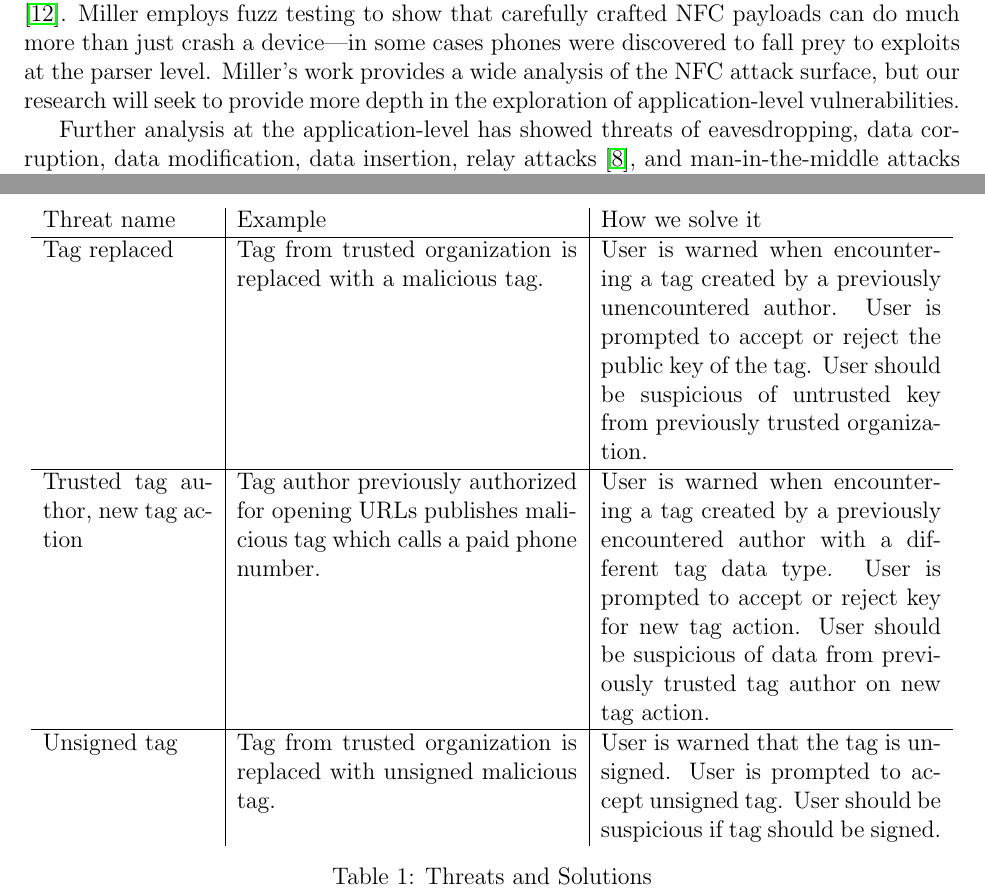
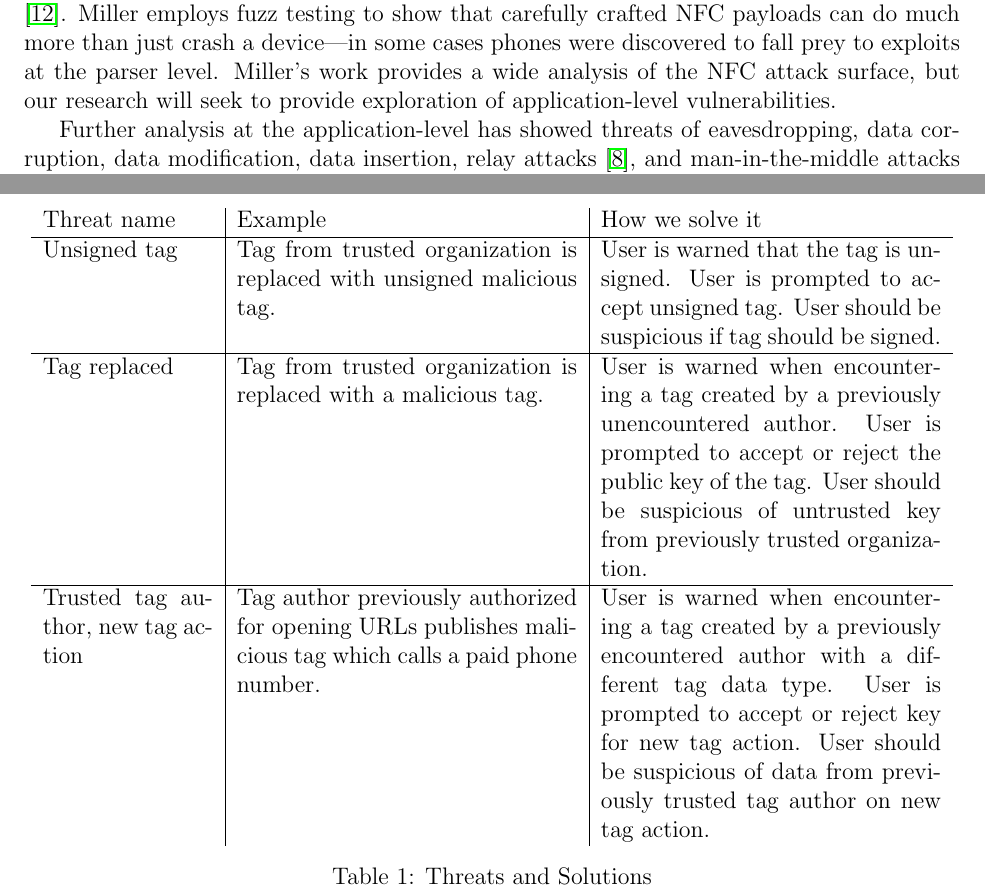
Before and after one commit to maxfeldman14/NFC, a LaTeX paper (paper/cs261.tex): two parts of pages 7 and 9 of 17, joined at a grey line, cut so that both start at the same text. Compiled offline with pdfLaTeX.

Commit message:
finalizing stuff

```diff
--- a/paper/cs261.tex
+++ b/paper/cs261.tex
@@ -199,7 +199,7 @@ We propose a way for users to authorize keys based on the data type and applicat
 In addition to the security that various NFC technologies have provided, there has been much insight into the vulnerabilities of NFC at the network-level.
 One major foray into such analysis was presented by Charlie Miller at BlackHat 2012 \cite{miller2012}.
 Miller employs fuzz testing to show that carefully crafted NFC payloads can do much more than just crash a device---in some cases phones were discovered to fall prey to exploits at the parser level.
-Miller's work provides a wide analysis of the NFC attack surface, but our research will seek to provide more depth in the exploration of application-level vulnerabilities.
+Miller's work provides a wide analysis of the NFC attack surface, but our research will seek to provide exploration of application-level vulnerabilities.
 
 %RFID, a precursor to and superset of NFC, has also raised several security issues in the past.
 %Though RFID is a much older technology, it is remains relevant as both the foundation for NFC, and as a technology which is still employed in various applications (most prominently touch-activated credit cards).
@@ -262,11 +262,11 @@ In Table~\ref{tab:threats} we present common threats and how our design solves t
   \begin{tabular}{p{3cm} | p{6cm} | p{6cm} }
   Threat name & Example & How we solve it \\
   \hline
+  Unsigned tag & Tag from trusted organization is replaced with unsigned malicious tag. & User is warned that the tag is unsigned. User is prompted to accept unsigned tag. User should be suspicious if tag should be signed. \\
+  \hline
   Tag replaced & Tag from trusted organization is replaced with a malicious tag. & User is warned when encountering a tag created by a previously unencountered author. User is prompted to accept or reject the public key of the tag. User should be suspicious of untrusted key from previously trusted organization. \\
   \hline
   Trusted tag author, new tag action & Tag author previously authorized for opening URLs publishes malicious tag which calls a paid phone number. & User is warned when encountering a tag created by a previously encountered author with a different tag data type. User is prompted to accept or reject key for new tag action. User should be suspicious of data from previously trusted tag author on new tag action. \\
-  \hline
-  Unsigned tag & Tag from trusted organization is replaced with unsigned malicious tag. & User is warned that the tag is unsigned. User is prompted to accept unsigned tag. User should be suspicious if tag should be signed. \\
   \end{tabular}
   \caption{Threats and Solutions}
   \label{tab:threats}
```
Also changed, not shown: paper/cs261.tex (5 more changed lines).
